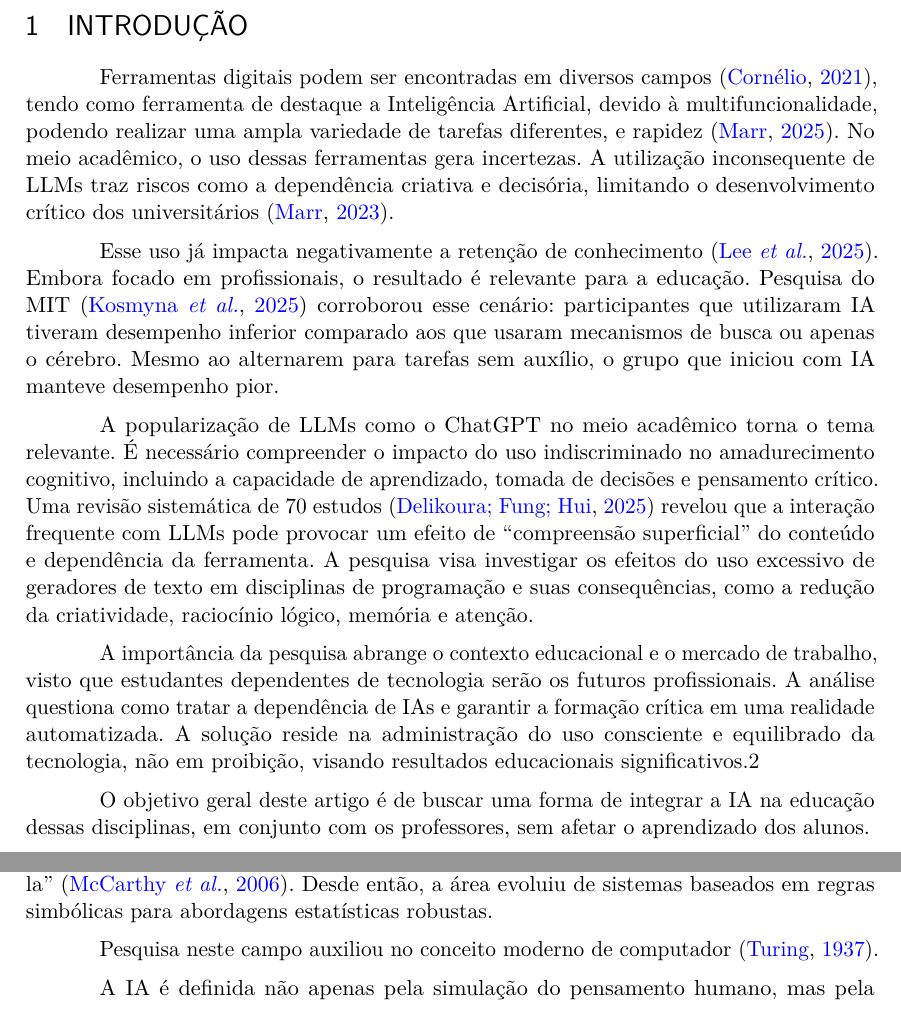
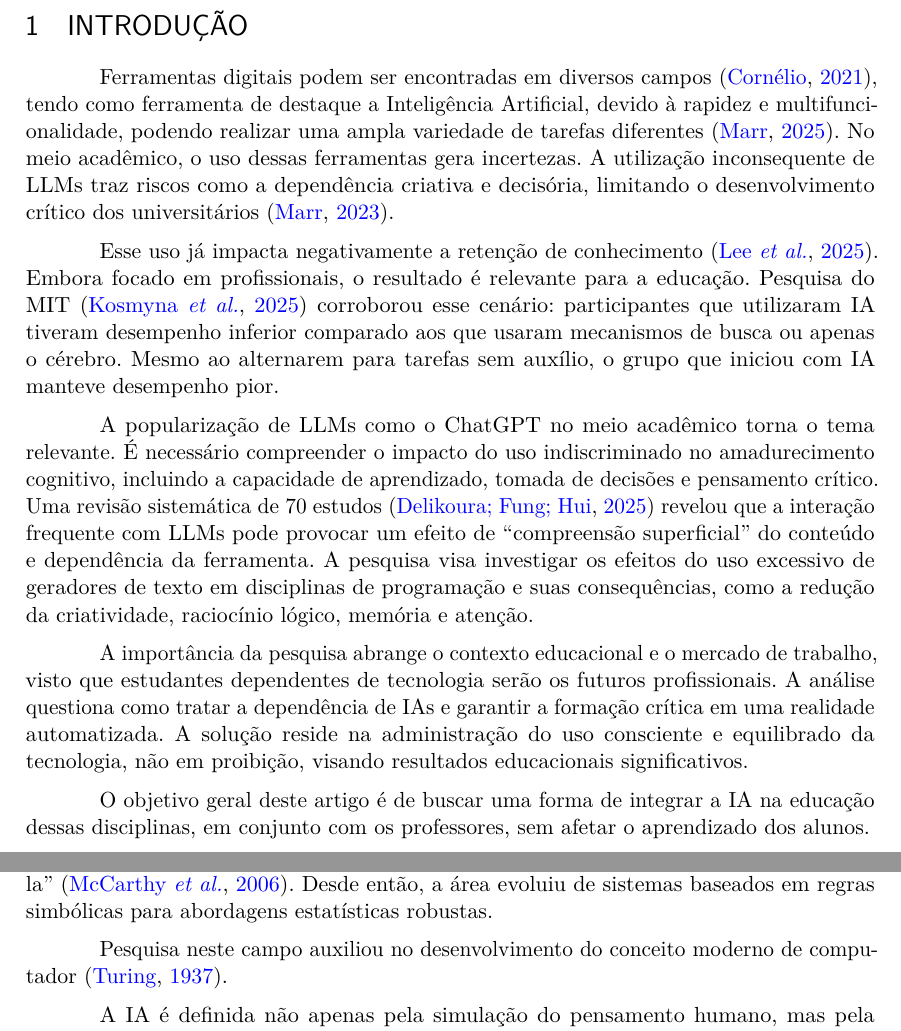
Before and after one commit to gbr-ufs/mtpc, a LaTeX thesis (src/main.tex): two parts of pages 5 and 6 of 13, joined at a grey line, cut so that both start at the same text. Compiled offline with pdfLaTeX.

Commit message:
fix(escrita): reescrever algumas partes
* Reposicionar um "rapidez" que ficou solto.
* Tirar um 2 que provavelmente veio do Google Docs.
* Reescrever a linha que eu tinha escrito no commit anterior.

```diff
--- a/src/main.tex
+++ b/src/main.tex
@@ -115,13 +115,13 @@ citecount=true % Contador de quantas vezes uma referência foi citada.
 
 \section{Introdução}
 
-Ferramentas digitais podem ser encontradas em diversos campos \parencite{cornelio_historia_2021}, tendo como ferramenta de destaque a Inteligência Artificial, devido à multifuncionalidade, podendo realizar uma ampla variedade de tarefas diferentes, e rapidez \cite{google_global_2025}. No meio acadêmico, o uso dessas ferramentas gera incertezas. A utilização inconsequente de LLMs traz riscos como a dependência criativa e decisória, limitando o desenvolvimento crítico dos universitários \cite{marrOs15Maiores2023}.
+Ferramentas digitais podem ser encontradas em diversos campos \parencite{cornelio_historia_2021}, tendo como ferramenta de destaque a Inteligência Artificial, devido à rapidez e multifuncionalidade, podendo realizar uma ampla variedade de tarefas diferentes \cite{google_global_2025}. No meio acadêmico, o uso dessas ferramentas gera incertezas. A utilização inconsequente de LLMs traz riscos como a dependência criativa e decisória, limitando o desenvolvimento crítico dos universitários \cite{marrOs15Maiores2023}.
 
 Esse uso já impacta negativamente a retenção de conhecimento \cite{leeImpactGenerativeAI2025}. Embora focado em profissionais, o resultado é relevante para a educação. Pesquisa do MIT \parencite{kosmynaYourBrainChatGPT2025} corroborou esse cenário: participantes que utilizaram IA tiveram desempenho inferior comparado aos que usaram mecanismos de busca ou apenas o cérebro. Mesmo ao alternarem para tarefas sem auxílio, o grupo que iniciou com IA manteve desempenho pior.
 
 A popularização de LLMs como o ChatGPT no meio acadêmico torna o tema relevante. É necessário compreender o impacto do uso indiscriminado no amadurecimento cognitivo, incluindo a capacidade de aprendizado, tomada de decisões e pensamento crítico. Uma revisão sistemática de 70 estudos \parencite{delikoura2025superficialoutputssuperficiallearning} revelou que a interação frequente com LLMs pode provocar um efeito de \enquote{compreensão superficial} do conteúdo e dependência da ferramenta. A pesquisa visa investigar os efeitos do uso excessivo de geradores de texto em disciplinas de programação e suas consequências, como a redução da criatividade, raciocínio lógico, memória e atenção.
 
-A importância da pesquisa abrange o contexto educacional e o mercado de trabalho, visto que estudantes dependentes de tecnologia serão os futuros profissionais. A análise questiona como tratar a dependência de IAs e garantir a formação crítica em uma realidade automatizada. A solução reside na administração do uso consciente e equilibrado da tecnologia, não em proibição, visando resultados educacionais significativos.2
+A importância da pesquisa abrange o contexto educacional e o mercado de trabalho, visto que estudantes dependentes de tecnologia serão os futuros profissionais. A análise questiona como tratar a dependência de IAs e garantir a formação crítica em uma realidade automatizada. A solução reside na administração do uso consciente e equilibrado da tecnologia, não em proibição, visando resultados educacionais significativos.
 
 O objetivo geral deste artigo é de buscar uma forma de integrar a IA na educação dessas disciplinas, em conjunto com os professores, sem afetar o aprendizado dos alunos.
 
@@ -143,7 +143,7 @@ Como LLMs são uma nova e popular tecnologia \parencite{openai_funding_2025}, to
 
 A Inteligência Artificial precede a própria consolidação da computação moderna. Em seu trabalho seminal de 1950, Alan Turing propôs a questão: \enquote{podem as máquinas pensar?}, estabelecendo o \enquote{Jogo da Imitação} (posteriormente conhecido como \enquote{Teste de Turing}) como um critério operacional para a inteligência \cite{turing_computing_1950}. No entanto, o termo \enquote{Inteligência Artificial} foi formalmente cunhado apenas em 1956, durante a conferência de Dartmouth, onde John McCarthy e outros pesquisadores propuseram que \textquote{cada aspecto do aprendizado ou qualquer outra característica da inteligência pode, em princípio, ser descrita com tamanha precisão que uma máquina pode ser feita para simulá-la} \cite{mccarthy_proposal_2006}. Desde então, a área evoluiu de sistemas baseados em regras simbólicas para abordagens estatísticas robustas.
 
-Pesquisa neste campo auxiliou no conceito moderno de computador \cite{turingComputableNumbersApplication1937}.
+Pesquisa neste campo auxiliou no desenvolvimento do conceito moderno de computador \cite{turingComputableNumbersApplication1937}.
 
 A IA é definida não apenas pela simulação do pensamento humano, mas pela construção de agentes inteligentes. Segundo \textcite{russell_artificial_2021}, um agente inteligente é uma entidade que percebe seu ambiente por meio de sensores e age sobre esse ambiente através de atuadores, visando maximizar as chances de sucesso em uma determinada tarefa. Essa definição abrange desde algoritmos simples de controle até sistemas complexos de processamento de linguagem natural. A onipresença dessas tecnologias é evidenciada pelo crescimento do otimismo global e da utilização de ferramentas de IA em diversos setores produtivos e sociais \cite{google_global_2025}.
 
```
